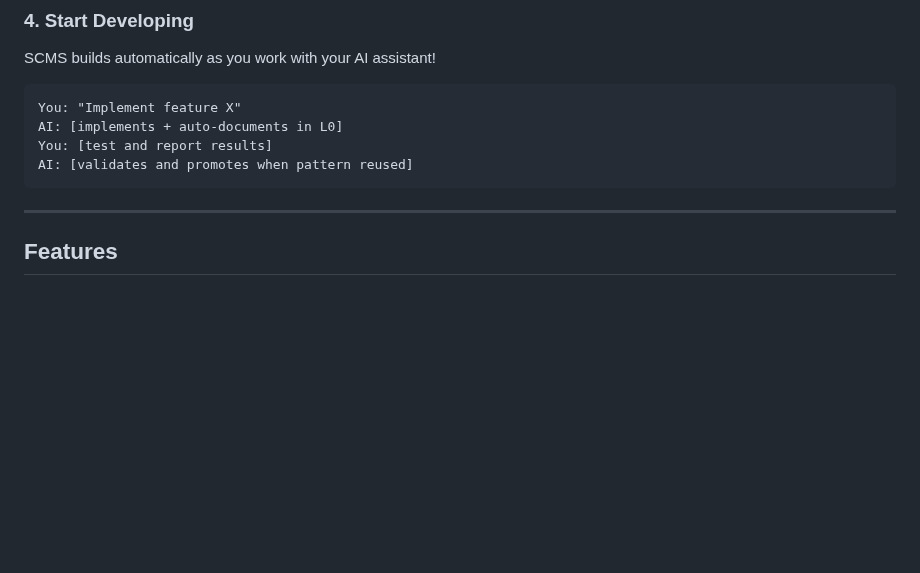
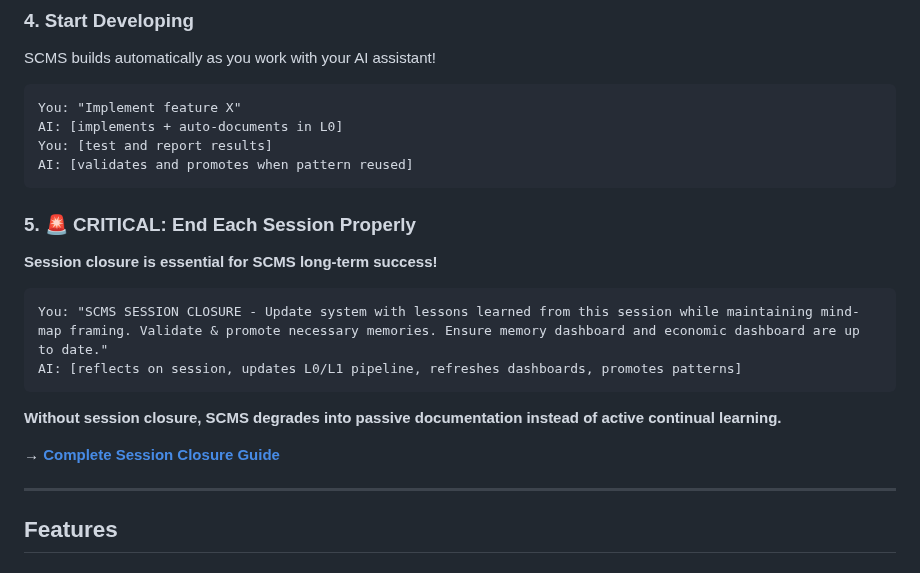
Before and after one commit to AIalchemistART/scms-starter-kit, a Markdown page: README.md, the part around the change. Rendered like a GitHub page; blank space fills up the shorter version.

Commit message:
CRITICAL: Add session closure workflow - the missing piece that makes SCMS self-optimizing vs passive documentation

````diff
--- a/README.md
+++ b/README.md
@@ -285,6 +285,19 @@ AI: [implements + auto-documents in L0]
 You: [test and report results]
 AI: [validates and promotes when pattern reused]
 ```
+
+### 5. 🚨 **CRITICAL**: End Each Session Properly
+
+**Session closure is essential for SCMS long-term success!**
+
+```
+You: "SCMS SESSION CLOSURE - Update system with lessons learned from this session while maintaining mind-map framing. Validate & promote necessary memories. Ensure memory dashboard and economic dashboard are up to date."
+AI: [reflects on session, updates L0/L1 pipeline, refreshes dashboards, promotes patterns]
+```
+
+**Without session closure, SCMS degrades into passive documentation instead of active continual learning.**
+
+→ **[Complete Session Closure Guide](docs/guides/SCMS_SESSION_CLOSURE.md)**
 
 ---
 
````
Also changed, not shown: SCMS_STARTUP_PROMPT.md (+37 -1 lines), docs/guides/SCMS_SESSION_CLOSURE.md (added, +362 -0 lines).
